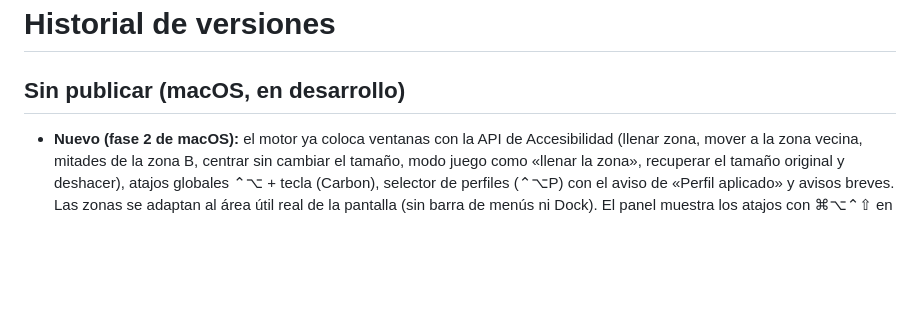
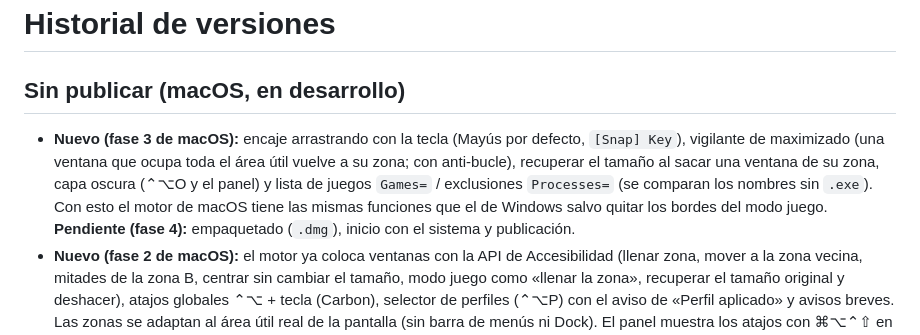
Before and after one commit to denisalexandrescu8-dotcom/zonely, a Markdown page: CHANGELOG.md, the part around the change. Drawn GitHub-style; blank space fills up the shorter version.

Commit message:
Notas de la fase 3 de macOS
Co-Authored-By: Claude Sonnet 5.5 <noreply@anthropic.com>

```diff
--- a/CHANGELOG.md
+++ b/CHANGELOG.md
@@ -1,6 +1,7 @@
 # Historial de versiones
 
 ## Sin publicar (macOS, en desarrollo)
+- **Nuevo (fase 3 de macOS):** encaje arrastrando con la tecla (Mayús por defecto, `[Snap] Key`), vigilante de maximizado (una ventana que ocupa toda el área útil vuelve a su zona; con anti-bucle), recuperar el tamaño al sacar una ventana de su zona, capa oscura (⌃⌥O y el panel) y lista de juegos `Games=` / exclusiones `Processes=` (se comparan los nombres sin `.exe`). Con esto el motor de macOS tiene las mismas funciones que el de Windows salvo quitar los bordes del modo juego. **Pendiente (fase 4):** empaquetado (`.dmg`), inicio con el sistema y publicación.
 - **Nuevo (fase 2 de macOS):** el motor ya coloca ventanas con la API de Accesibilidad (llenar zona, mover a la zona vecina, mitades de la zona B, centrar sin cambiar el tamaño, modo juego como «llenar la zona», recuperar el tamaño original y deshacer), atajos globales ⌃⌥ + tecla (Carbon), selector de perfiles (⌃⌥P) con el aviso de «Perfil aplicado» y avisos breves. Las zonas se adaptan al área útil real de la pantalla (sin barra de menús ni Dock). El panel muestra los atajos con ⌘⌥⌃⇧ en Mac. **Pendiente (fase 3):** encaje con Mayús, vigilante, capa oscura y lista de juegos.
 - La plantilla `zones.template.ini` ya no fija los atajos (cada sistema usa los suyos de fábrica).
 - **Nuevo (fase 1 de macOS):** motor en Swift (`mac/`) con el núcleo (rutas en `~/Library/Application Support/Zonely`, lector de `zones.ini`, configuración, IPC con el panel, tabla de atajos ⌃⌥) y un programa de barra de menús. Todavía **no coloca ventanas**: eso llega en la fase 2. El panel ya puede arrancarlo, ver su estado y cambiar de perfil. 14 pruebas automáticas en macOS (`swift test`).
```
